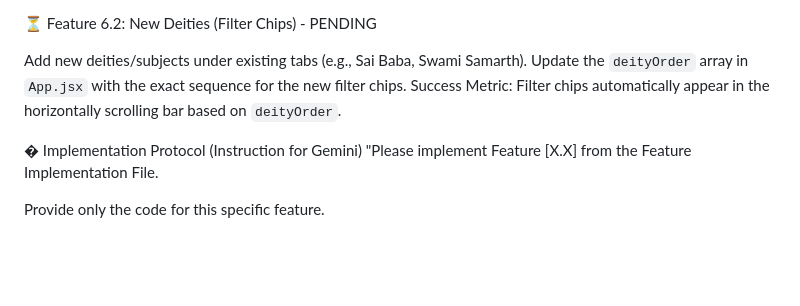
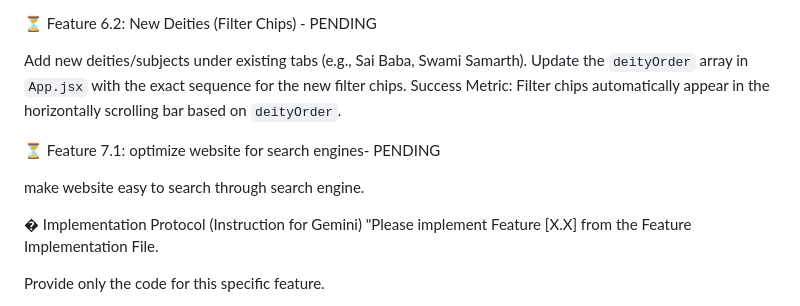
Before and after one commit to siddheshpdy/AartiSangraha, a Markdown page: FeatureImplementation.md, the part around the change. GitHub-like rendering; blank space fills up the shorter version.

Commit message:
Update FeatureImplementation.md
Signed-off-by: siddhesh padhye <sidddheshpdy@gmail.com>

```diff
--- a/FeatureImplementation.md
+++ b/FeatureImplementation.md
@@ -102,6 +102,12 @@ Add new deities/subjects under existing tabs (e.g., Sai Baba, Swami Samarth).
 Update the `deityOrder` array in `App.jsx` with the exact sequence for the new filter chips.
 Success Metric: Filter chips automatically appear in the horizontally scrolling bar based on `deityOrder`.
 
+⏳ Feature 7.1: optimize website for search engines- PENDING
+
+make website easy to search through search engine.
+
+
+
 � Implementation Protocol (Instruction for Gemini)
 "Please implement Feature [X.X] from the Feature Implementation File.
 
```
